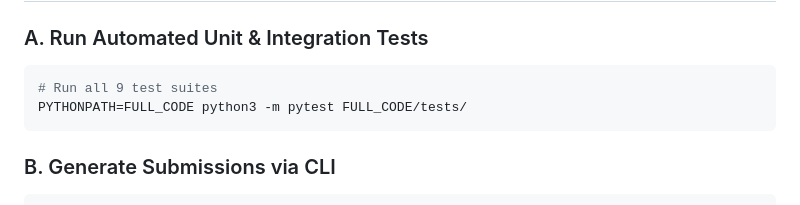
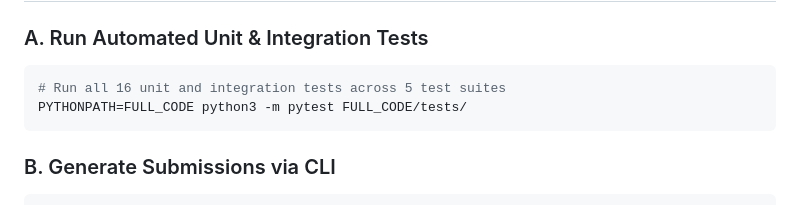
Before and after one commit to burlaprudhviraj123/Arogyasathi, a Markdown page: README.md, the part around the change. Rendered like a GitHub page.

Commit message:
Update test suite count in README documentation

````diff
--- a/README.md
+++ b/README.md
@@ -35,7 +35,7 @@ Arogyasathi implements a deterministic clinical governance and retrieval archite
 
 ### A. Run Automated Unit & Integration Tests
 ```bash
-# Run all 9 test suites
+# Run all 16 unit and integration tests across 5 test suites
 PYTHONPATH=FULL_CODE python3 -m pytest FULL_CODE/tests/
 ```
 
````
